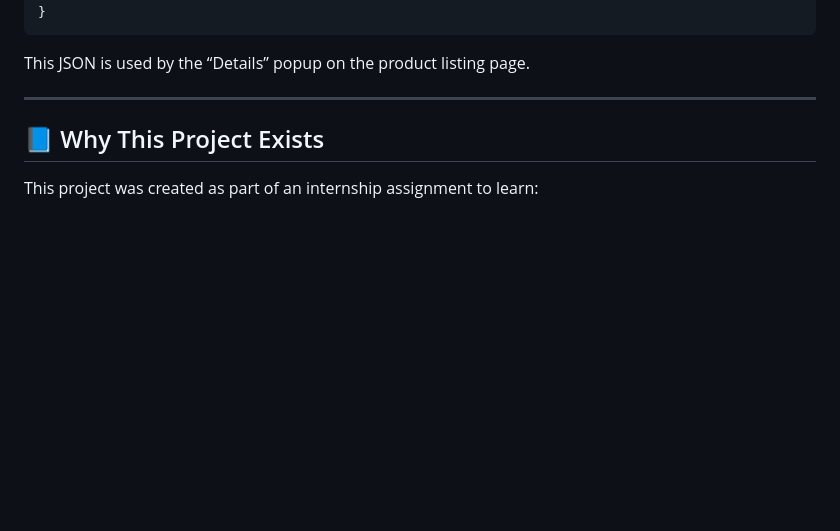
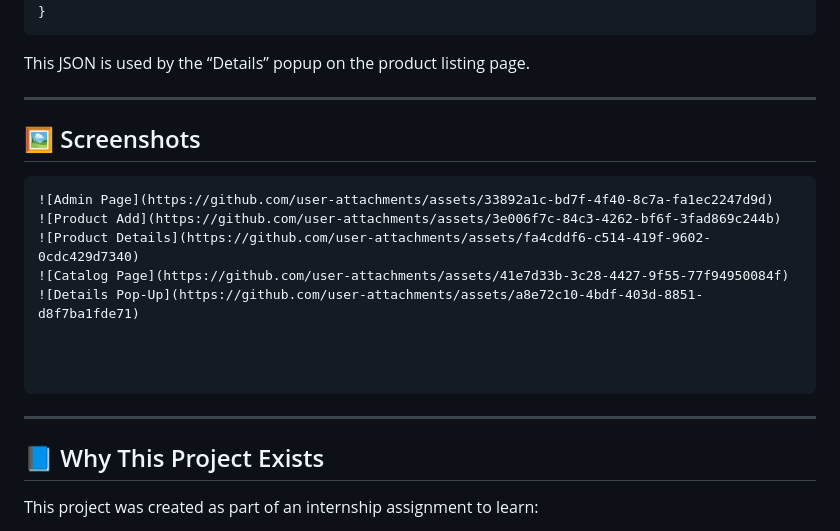
Before and after one commit to arpitaggarwal0511/catalog_django, a Markdown page: README.md, the part around the change printed below. GitHub-like rendering; blank space fills up the shorter version.

Commit message:
Add screenshots section to README
Added screenshots section to README with images of various pages.

````diff
--- a/README.md
+++ b/README.md
@@ -156,7 +158,27 @@ Example response:
 
 This JSON is used by the “Details” popup on the product listing page.
 
+
+
 ---
+
+
+## 🖼 Screenshots
+
+
+```
+![Admin Page](https://github.com/user-attachments/assets/33892a1c-bd7f-4f40-8c7a-fa1ec2247d9d)
+![Product Add](https://github.com/user-attachments/assets/3e006f7c-84c3-4262-bf6f-3fad869c244b)
+![Product Details](https://github.com/user-attachments/assets/fa4cddf6-c514-419f-9602-0cdc429d7340)
+![Catalog Page](https://github.com/user-attachments/assets/41e7d33b-3c28-4427-9f55-77f94950084f)
+![Details Pop-Up](https://github.com/user-attachments/assets/a8e72c10-4bdf-403d-8851-d8f7ba1fde71)
+
+
+
+```
+
+---
+
 
 
 ## 📘 Why This Project Exists
````
Also changed, not shown: other parts of README.md (+2 -0 lines).
